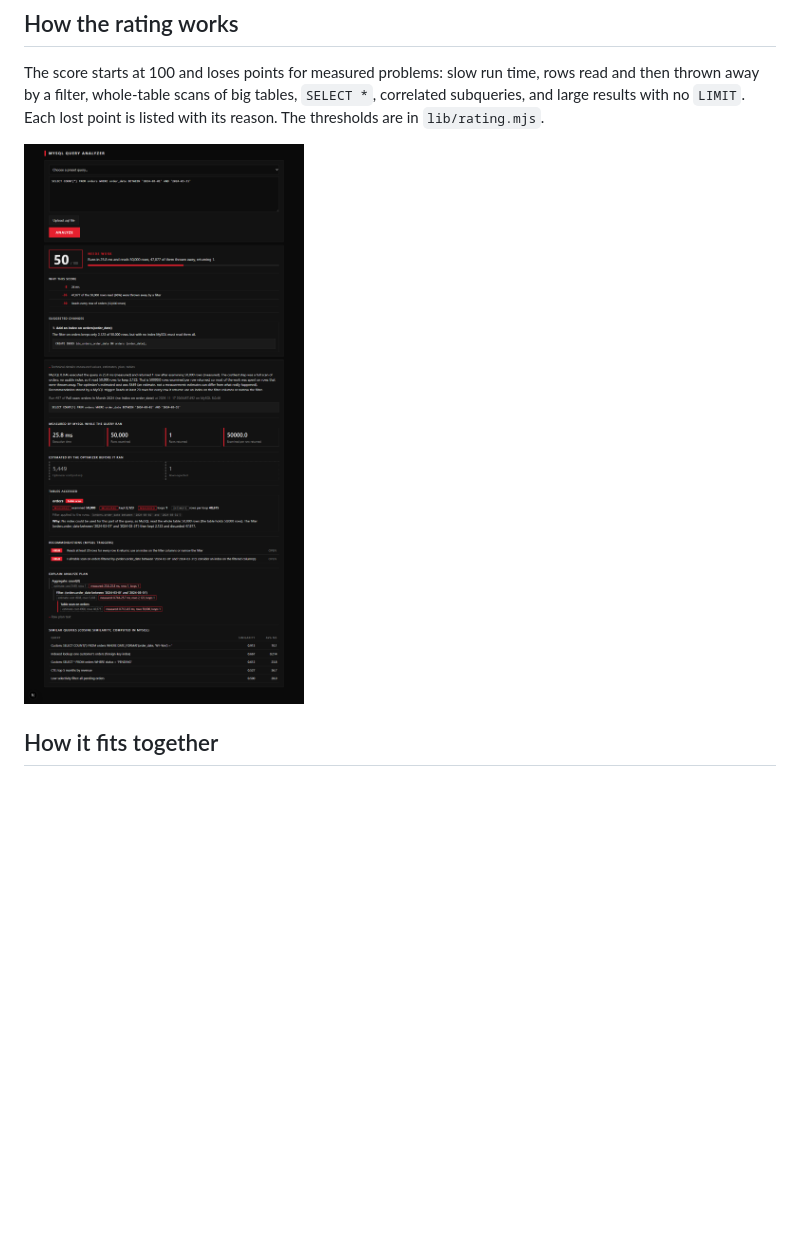
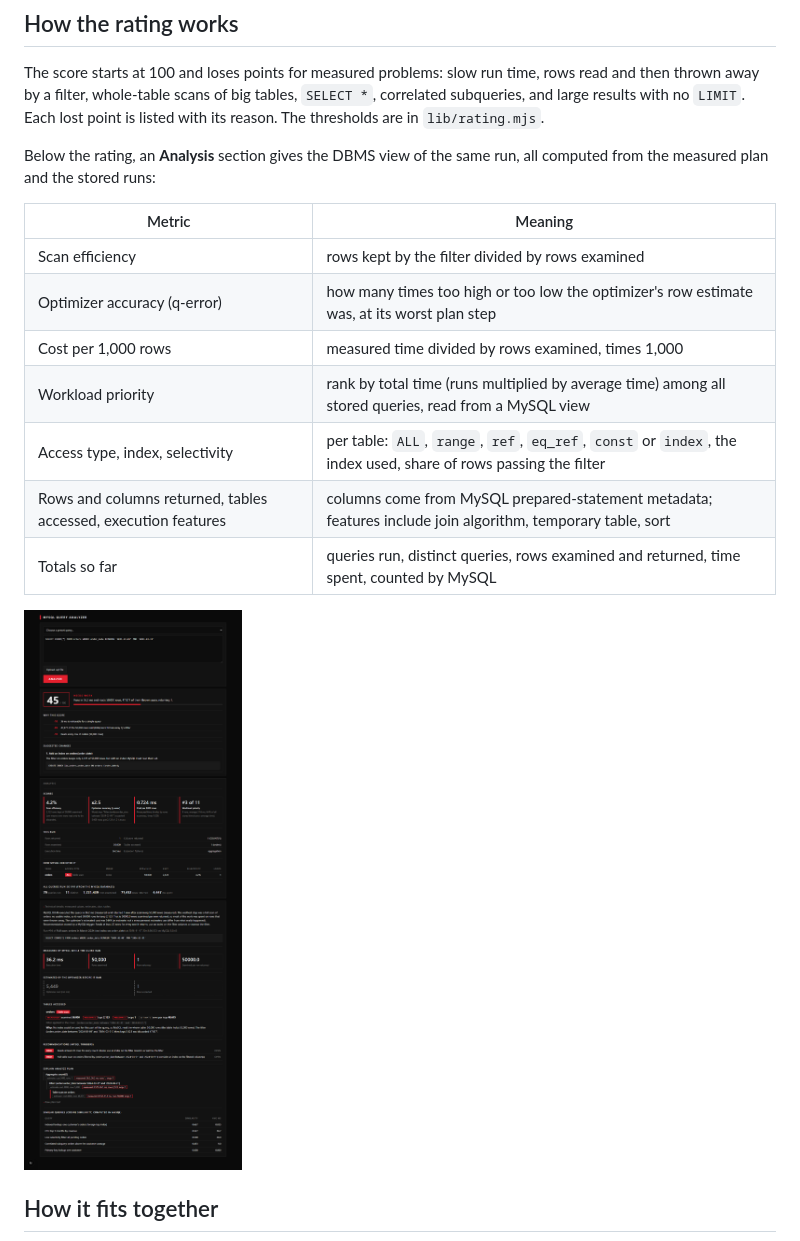
Before and after one commit to ThouSyntaxTerror/Query-Performance-Analyzer, a Markdown page: README.md, the part around the change. Drawn GitHub-style; pictures changed too: docs/img/ui_details.png; blank space fills up the shorter version.

Commit message:
Add DBMS analysis scores, access types, execution features and all-time totals

```diff
--- a/README.md
+++ b/README.md
@@ -15,6 +15,18 @@ A one-page web app. You paste a SQL query; it runs it on a **real MySQL 8.0 data
 ## How the rating works
 
 The score starts at 100 and loses points for measured problems: slow run time, rows read and then thrown away by a filter, whole-table scans of big tables, `SELECT *`, correlated subqueries, and large results with no `LIMIT`. Each lost point is listed with its reason. The thresholds are in `lib/rating.mjs`.
+
+Below the rating, an **Analysis** section gives the DBMS view of the same run, all computed from the measured plan and the stored runs:
+
+| Metric | Meaning |
+|---|---|
+| Scan efficiency | rows kept by the filter divided by rows examined |
+| Optimizer accuracy (q-error) | how many times too high or too low the optimizer's row estimate was, at its worst plan step |
+| Cost per 1,000 rows | measured time divided by rows examined, times 1,000 |
+| Workload priority | rank by total time (runs multiplied by average time) among all stored queries, read from a MySQL view |
+| Access type, index, selectivity | per table: `ALL`, `range`, `ref`, `eq_ref`, `const` or `index`, the index used, share of rows passing the filter |
+| Rows and columns returned, tables accessed, execution features | columns come from MySQL prepared-statement metadata; features include join algorithm, temporary table, sort |
+| Totals so far | queries run, distinct queries, rows examined and returned, time spent, counted by MySQL |
 
 ![Technical details](docs/img/ui_details.png)
 
```
Also changed, not shown: CLAUDE.md (+1 -1 lines), docs/REPORT.md (+18 -0 lines), docs/img/ui_report.png, 5 other files.
